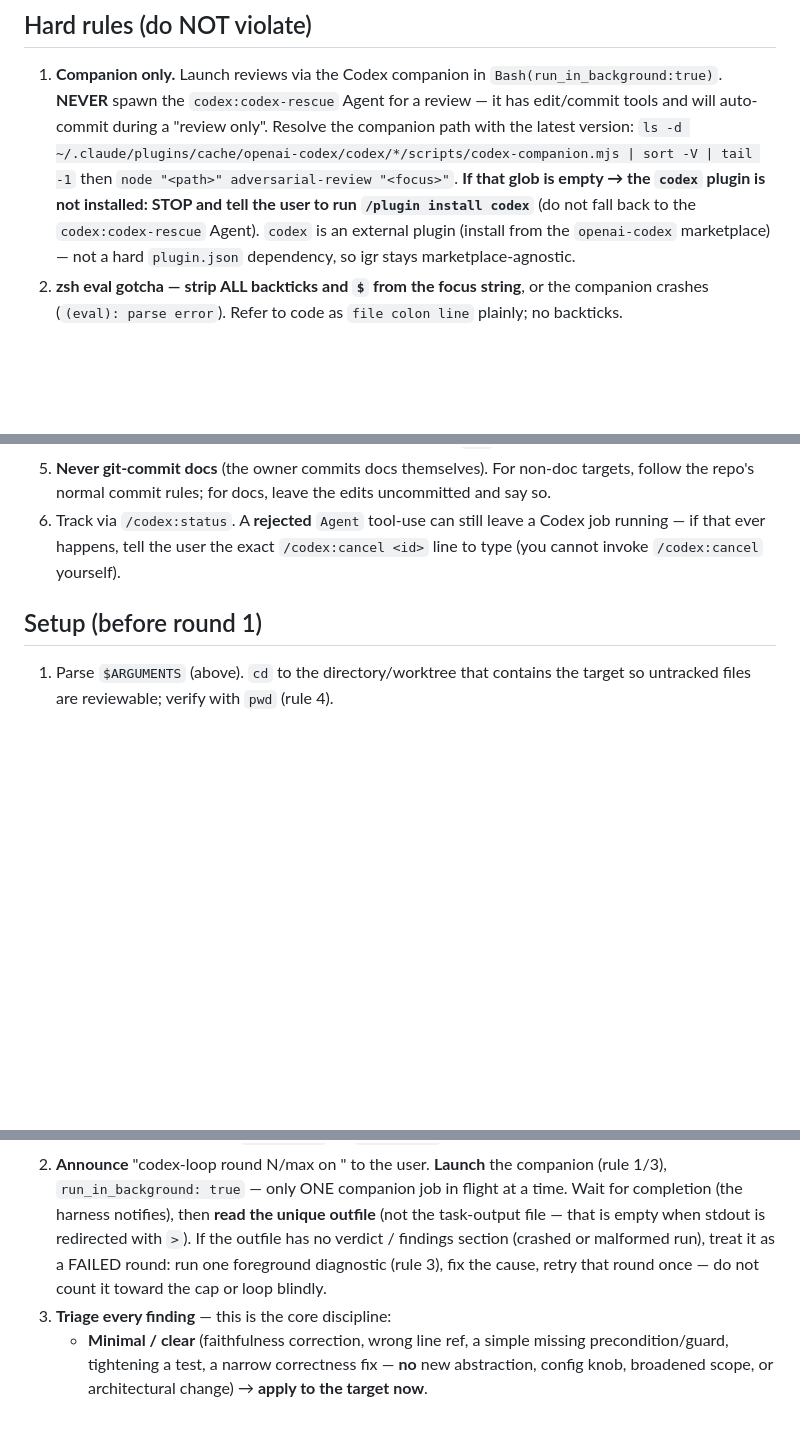
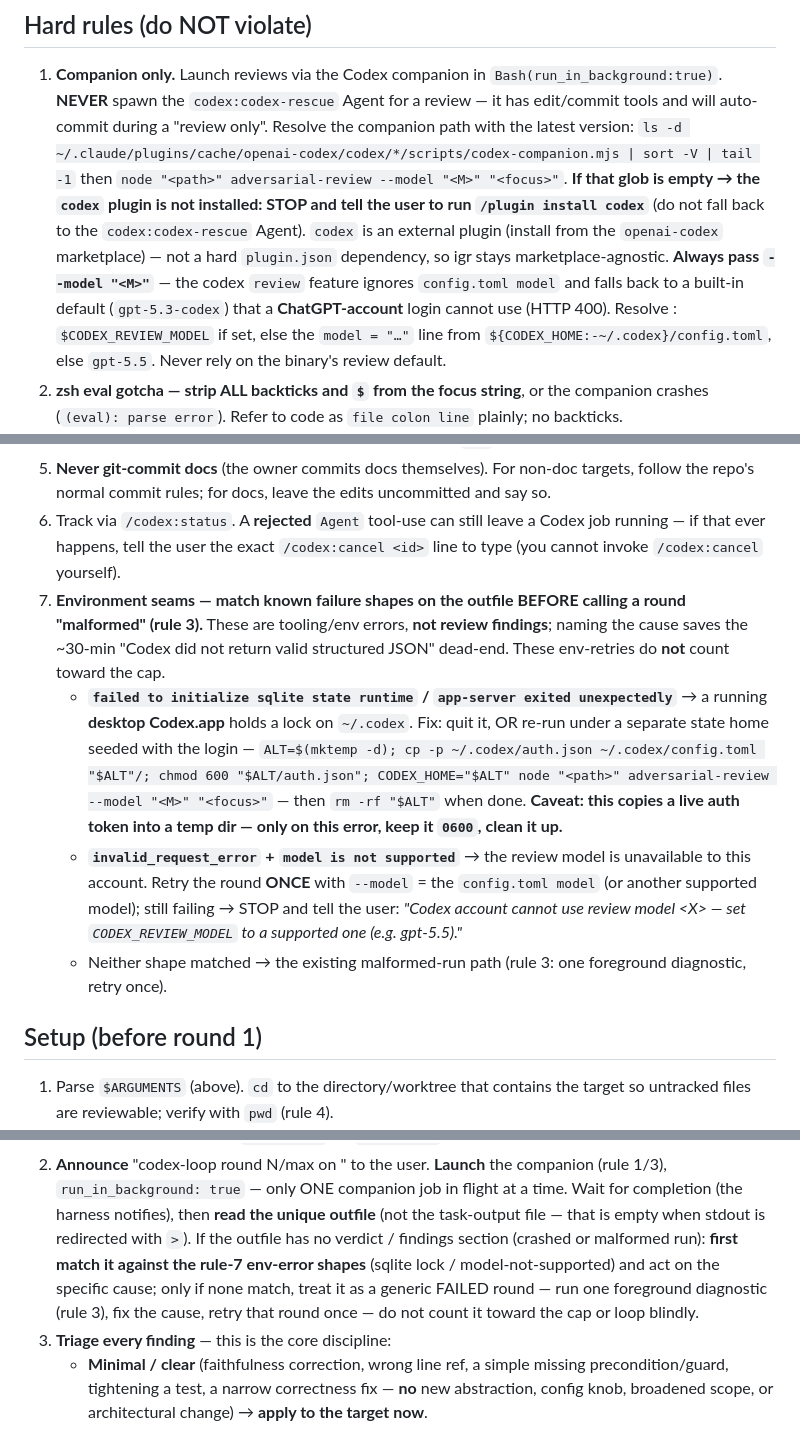
Before and after one commit to ig-ra/jigs, a Markdown page: commands/codex-adversarial-loop.md, 3 parts joined by grey strips. Drawn GitHub-style; blank space fills up the shorter version.

Commit message:
fix(codex-loop): handle the two codex-env seams (sqlite lock, review model 400)
Both blockers surfaced as opaque "Codex did not return valid structured JSON" and
cost ~30 min of manual diagnosis. All igr-owned fixes live in the command that
drives the companion:

- Rule 1: always pass `--model "<M>"`. `codex review` ignores `config.toml model`
  and defaults to `gpt-5.3-codex`, which a ChatGPT-account login can't use (HTTP 400).
  Resolve <M>: $CODEX_REVIEW_MODEL, else config.toml model, else gpt-5.5.
- Rule 7 (new) — environment seams, matched on the outfile BEFORE calling a round
  malformed (not review findings; retries don't count toward the cap):
  * `failed to initialize sqlite state runtime` / `app-server exited unexpectedly`
    → desktop Codex.app holds ~/.codex; quit it, or re-run under a seeded temp
    CODEX_HOME (auth-copy caveat: 0600 + cleanup).
  * `invalid_request_error` + `model is not supported` → retry once with a supported
    --model, else STOP with a clear "set CODEX_REVIEW_MODEL" message.
- Loop step 2: check the rule-7 shapes first, then the generic malformed path.

Upstream (NOT igr — belongs to openai-codex companion / codex binary): `codex review`
should honor config.toml model (or a review_model key); a second app-server should
coexist with the desktop app; model-access 400s should name the required plan.

Co-Authored-By: Claude Opus 4.8 (1M context) <noreply@anthropic.com>
Claude-Session: https://claude.ai/code/session_015LN8RCg6rNijU1saqUw57M

```diff
--- a/commands/codex-adversarial-loop.md
+++ b/commands/codex-adversarial-loop.md
@@ -44,9 +44,10 @@ triage, park-vs-apply, no-codegraph, no-commit-docs) is identical in both modes.
    **NEVER** spawn the `codex:codex-rescue` Agent for a review — it has edit/commit tools and
    will auto-commit during a "review only". Resolve the companion path with the latest version:
    `ls -d ~/.claude/plugins/cache/openai-codex/codex/*/scripts/codex-companion.mjs | sort -V | tail -1`
-   then `node "<path>" adversarial-review "<focus>"`. **If that glob is empty → the `codex` plugin is
+   then `node "<path>" adversarial-review --model "<M>" "<focus>"`. **If that glob is empty → the `codex` plugin is
    not installed: STOP and tell the user to run `/plugin install codex`** (do not fall back to the
    `codex:codex-rescue` Agent). `codex` is an external plugin (install from the `openai-codex` marketplace) — not a hard `plugin.json` dependency, so igr stays marketplace-agnostic.
+   **Always pass `--model "<M>"`** — the codex `review` feature ignores `config.toml model` and falls back to a built-in default (`gpt-5.3-codex`) that a **ChatGPT-account** login cannot use (HTTP 400). Resolve **<M>**: `$CODEX_REVIEW_MODEL` if set, else the `model = "…"` line from `${CODEX_HOME:-~/.codex}/config.toml`, else `gpt-5.5`. Never rely on the binary's review default.
 2. **zsh eval gotcha — strip ALL backticks and `$` from the focus string**, or the companion
    crashes (`(eval): parse error`). Refer to code as `file colon line` plainly; no backticks.
 3. **Launch exactly once per round**, redirected to a **unique** output file
@@ -60,6 +61,19 @@ triage, park-vs-apply, no-codegraph, no-commit-docs) is identical in both modes.
 6. Track via `/codex:status`. A **rejected** `Agent` tool-use can still leave a Codex job
    running — if that ever happens, tell the user the exact `/codex:cancel <id>` line to type
    (you cannot invoke `/codex:cancel` yourself).
+7. **Environment seams — match known failure shapes on the outfile BEFORE calling a round "malformed"
+   (rule 3).** These are tooling/env errors, **not review findings**; naming the cause saves the ~30-min
+   "Codex did not return valid structured JSON" dead-end. These env-retries do **not** count toward the cap.
+   - **`failed to initialize sqlite state runtime` / `app-server exited unexpectedly`** → a running
+     **desktop Codex.app** holds a lock on `~/.codex`. Fix: quit it, OR re-run under a separate state home
+     seeded with the login —
+     `ALT=$(mktemp -d); cp -p ~/.codex/auth.json ~/.codex/config.toml "$ALT"/; chmod 600 "$ALT/auth.json"; CODEX_HOME="$ALT" node "<path>" adversarial-review --model "<M>" "<focus>"`
+     — then `rm -rf "$ALT"` when done. **Caveat: this copies a live auth token into a temp dir — only on
+     this error, keep it `0600`, clean it up.**
+   - **`invalid_request_error` + `model is not supported`** → the review model is unavailable to this
+     account. Retry the round **ONCE** with `--model` = the `config.toml model` (or another supported model);
+     still failing → STOP and tell the user: *"Codex account cannot use review model &lt;X&gt; — set `CODEX_REVIEW_MODEL` to a supported one (e.g. gpt-5.5)."*
+   - Neither shape matched → the existing malformed-run path (rule 3: one foreground diagnostic, retry once).
 
 ## Setup (before round 1)
 
@@ -93,9 +107,10 @@ For round `N` = 1 .. max:
    (rule 1/3), `run_in_background: true` — only ONE companion job in flight at a time. Wait for
    completion (the harness notifies), then **read the unique outfile** (not the task-output
    file — that is empty when stdout is redirected with `>`). If the outfile has no verdict /
-   findings section (crashed or malformed run), treat it as a FAILED round: run one foreground
-   diagnostic (rule 3), fix the cause, retry that round once — do not count it toward the cap
-   or loop blindly.
+   findings section (crashed or malformed run): **first match it against the rule-7 env-error
+   shapes** (sqlite lock / model-not-supported) and act on the specific cause; only if none match,
+   treat it as a generic FAILED round — run one foreground diagnostic (rule 3), fix the cause,
+   retry that round once — do not count it toward the cap or loop blindly.
 3. **Triage every finding** — this is the core discipline:
    - **Minimal / clear** (faithfulness correction, wrong line ref, a simple missing
      precondition/guard, tightening a test, a narrow correctness fix — **no** new abstraction,
```
